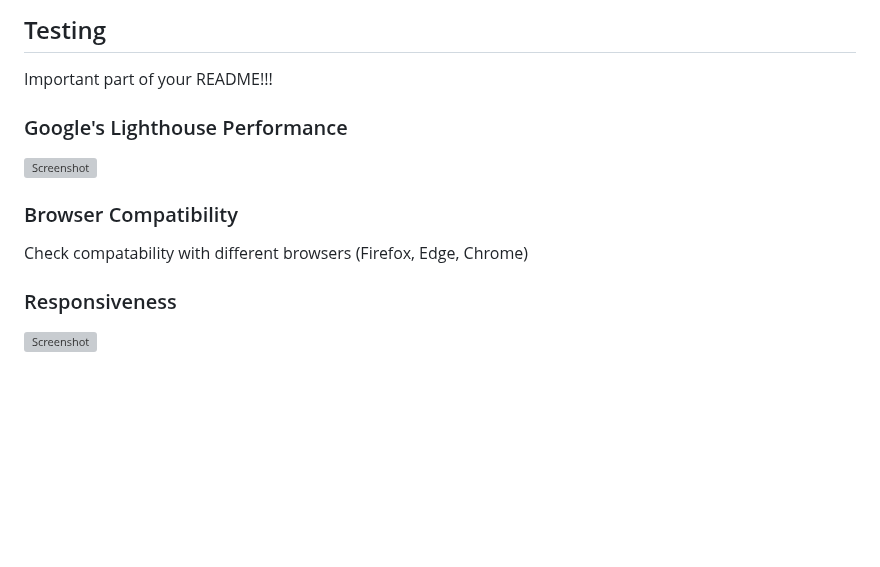
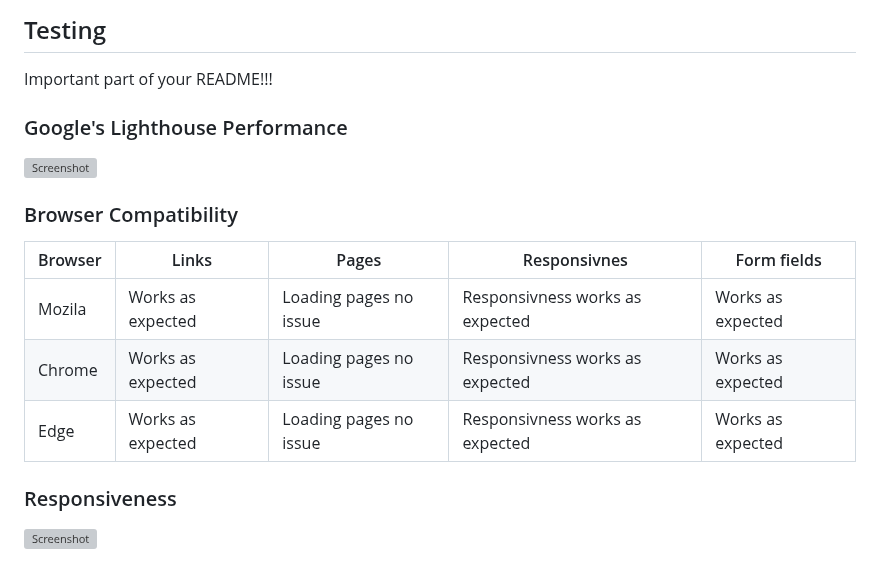
Before and after one commit to AbdulSyed05/style-street, a Markdown page: README.md, the part around the change. GitHub-like rendering; blank space fills up the shorter version; grey boxes are pictures that could not be loaded.

Commit message:
Add Browser Compatibility to readme

```diff
--- a/README.md
+++ b/README.md
@@ -100,10 +100,16 @@ Explain your features on the website,(navigation, pages, links, forms, input fie
 List of technologies used for your project
 ## Testing
 Important part of your README!!!
+
 ### Google's Lighthouse Performance
 ![Screenshot](media/Lighthouse.png)
+
 ### Browser Compatibility
-Check compatability with different browsers (Firefox, Edge, Chrome)
+|  Browser | Links  | Pages  | Responsivnes  | Form fields  |
+| ------------ | ------------ | ------------ | ------------ | ------------ |
+| Mozila  | Works as expected| Loading pages no issue  |  Responsivness works as expected |  Works as expected |
+|  Chrome | Works as expected  |  Loading pages no issue | Responsivness works as expected  | Works as expected  |
+|  Edge |  Works as expected | Loading pages no issue  | Responsivness works as expected  |  Works as expected |
 
 ### Responsiveness
 
```
